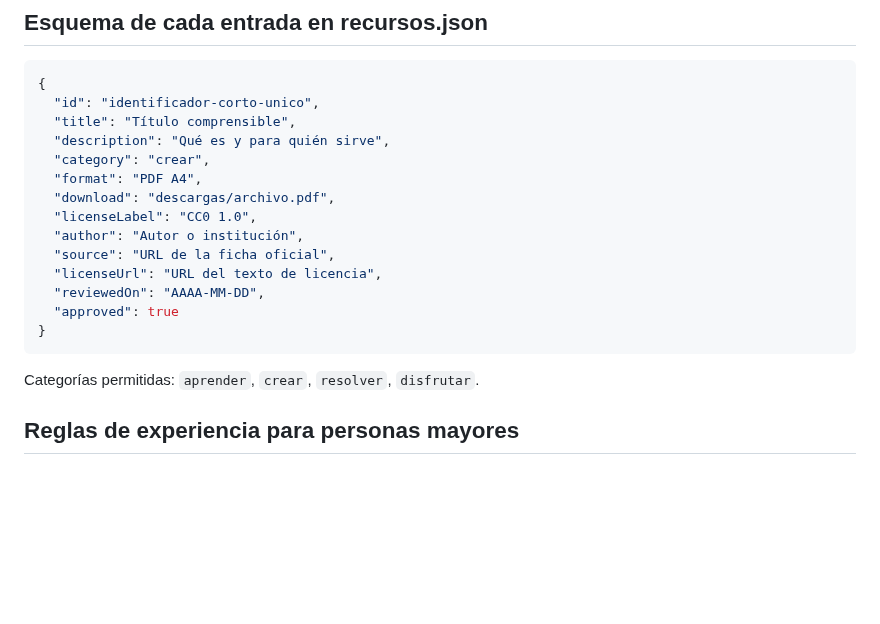
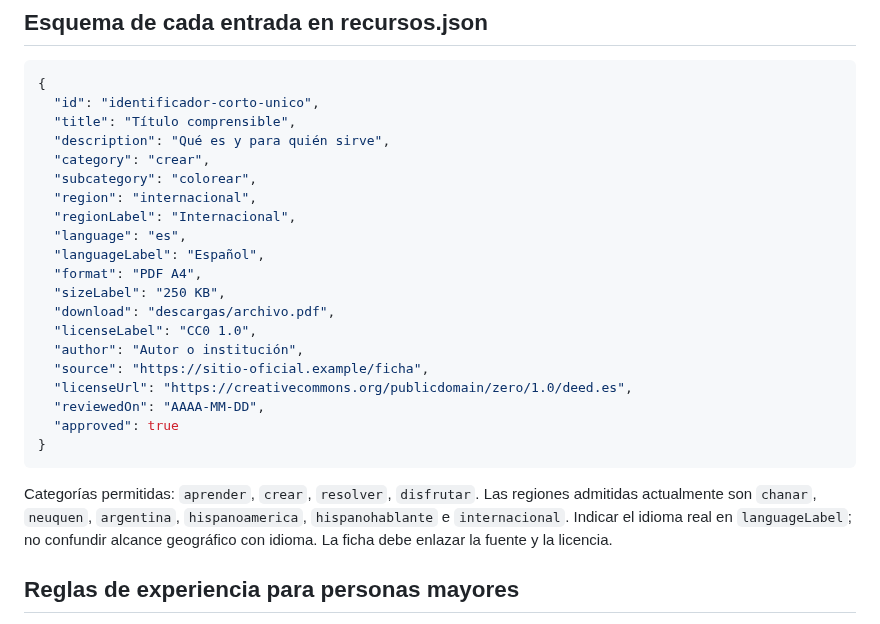
Before and after one commit to eliasmartinezcultural-glitch/ruma, a Markdown page: SISTEMA-OPERATIVO.md, the part around the change. GitHub-like rendering; blank space fills up the shorter version.

Commit message:
Actualiza esquema de catálogo y metadatos visibles

````diff
--- a/SISTEMA-OPERATIVO.md
+++ b/SISTEMA-OPERATIVO.md
@@ -31,18 +31,24 @@ La interfaz debe sentirse como un rinconcito amable, claro y tranquilo. Por detr
   "title": "Título comprensible",
   "description": "Qué es y para quién sirve",
   "category": "crear",
+  "subcategory": "colorear",
+  "region": "internacional",
+  "regionLabel": "Internacional",
+  "language": "es",
+  "languageLabel": "Español",
   "format": "PDF A4",
+  "sizeLabel": "250 KB",
   "download": "descargas/archivo.pdf",
   "licenseLabel": "CC0 1.0",
   "author": "Autor o institución",
-  "source": "URL de la ficha oficial",
-  "licenseUrl": "URL del texto de licencia",
+  "source": "https://sitio-oficial.example/ficha",
+  "licenseUrl": "https://creativecommons.org/publicdomain/zero/1.0/deed.es",
   "reviewedOn": "AAAA-MM-DD",
   "approved": true
 }
 ```
 
-Categorías permitidas: `aprender`, `crear`, `resolver`, `disfrutar`.
+Categorías permitidas: `aprender`, `crear`, `resolver`, `disfrutar`. Las regiones admitidas actualmente son `chanar`, `neuquen`, `argentina`, `hispanoamerica`, `hispanohablante` e `internacional`. Indicar el idioma real en `languageLabel`; no confundir alcance geográfico con idioma. La ficha debe enlazar la fuente y la licencia.
 
 ## Reglas de experiencia para personas mayores
 - Texto legible y posibilidad de agrandarlo desde la página.
````
